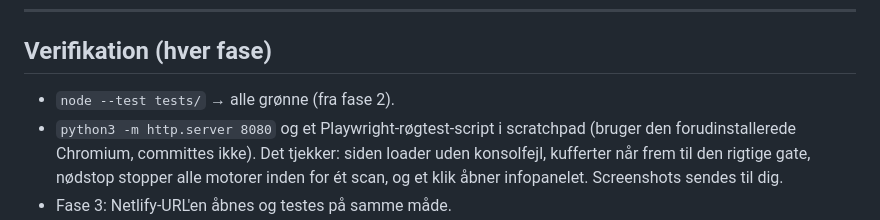
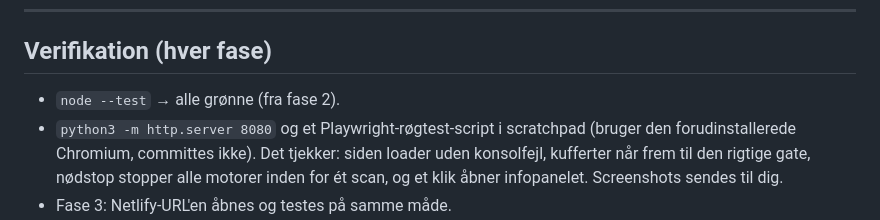
Before and after one commit to athom7/bagage-hmi, a Markdown page: PLAN.md, the part around the change. Drawn GitHub-style.

```diff
--- a/PLAN.md
+++ b/PLAN.md
@@ -138,7 +138,7 @@ Se `CLAUDE.md`.
 ---
 
 ## Verifikation (hver fase)
-- `node --test tests/` → alle grønne (fra fase 2).
+- `node --test` → alle grønne (fra fase 2).
 - `python3 -m http.server 8080` og et Playwright-røgtest-script i scratchpad (bruger den forudinstallerede Chromium, committes ikke). Det tjekker: siden loader uden konsolfejl, kufferter når frem til den rigtige gate, nødstop stopper alle motorer inden for ét scan, og et klik åbner infopanelet. Screenshots sendes til dig.
 - Fase 3: Netlify-URL'en åbnes og testes på samme måde.
 
```
Also changed, not shown: CLAUDE.md (+13 -3 lines).
